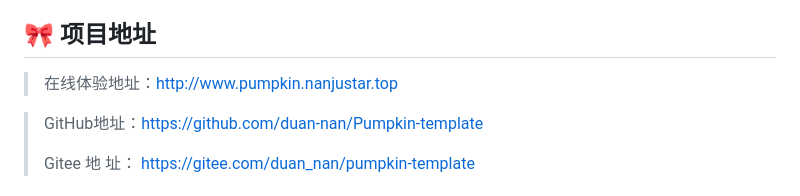
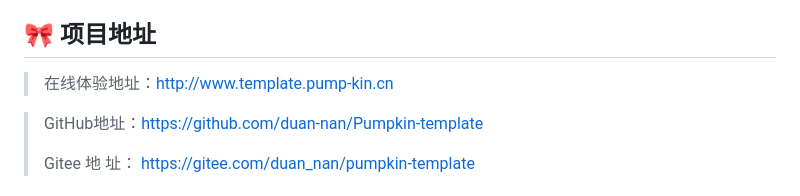
Before and after one commit to duan-nan/Pumpkin-template, a Markdown page: README.md, the part around one of its changes. Rendered like a GitHub page.

```diff
--- a/README.md
+++ b/README.md
@@ -25,7 +25,7 @@
 
 ## 🎀 项目地址
 
-> 在线体验地址：[http://www.pumpkin.nanjustar.top](http://www.pumpkin.nanjustar.top)
+> 在线体验地址：[http://www.template.pump-kin.cn](http://www.template.pump-kin.cn)
 
 > GitHub地址：[https://github.com/duan-nan/Pumpkin-template](https://github.com/duan-nan/Pumpkin-template)
 >
```
Also changed, not shown: other parts of README.md (+0 -1 lines).
